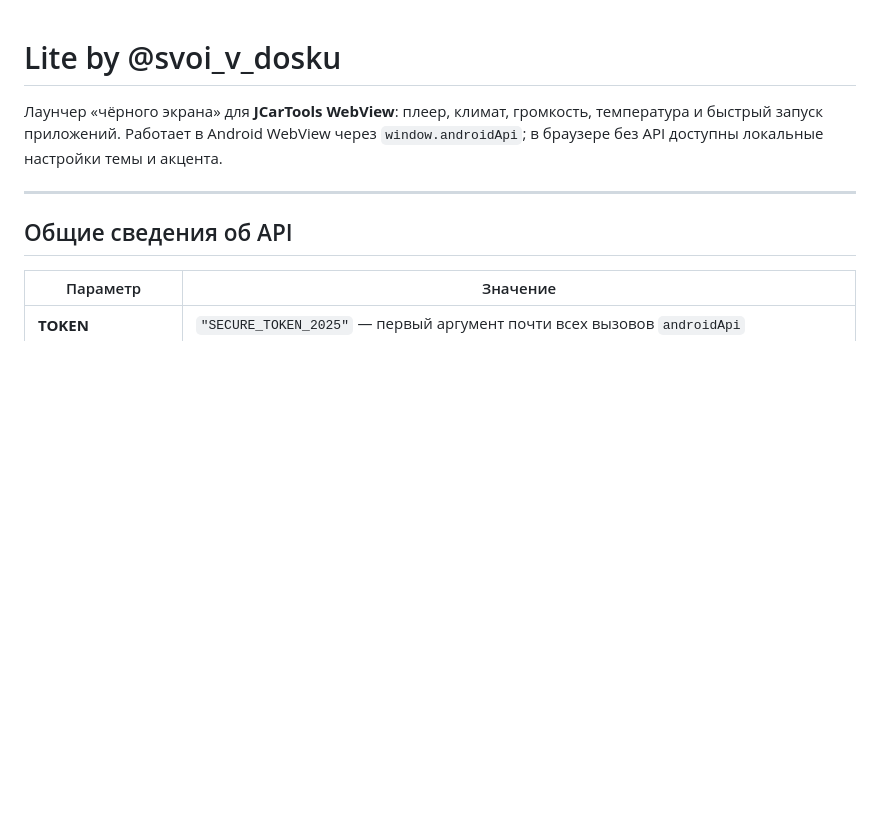
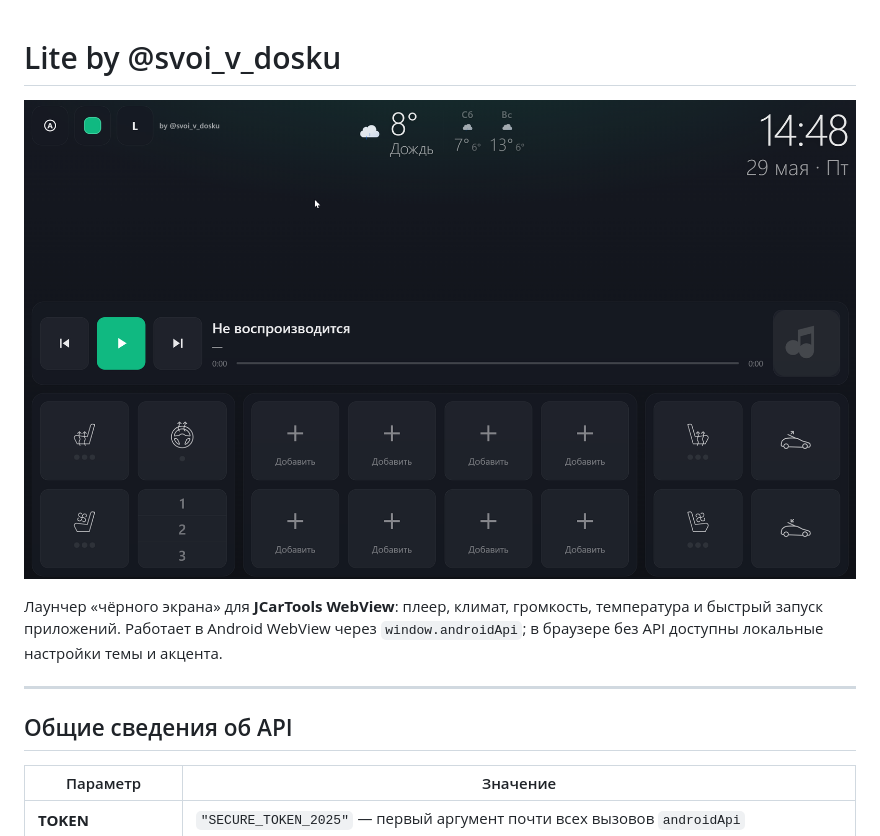
Before and after one commit to JCarTools/JQLite_mod_by_svoi_v_dosku, a Markdown page: README.md, the part around the change. Rendered like a GitHub page; pictures changed too: img/screenshot.png (added); blank space fills up the shorter version.

Commit message:
Add launcher screenshot to README for GitHub preview.
Co-authored-by: Cursor <cursoragent@cursor.com>

```diff
--- a/README.md
+++ b/README.md
@@ -1,4 +1,6 @@
 # Lite by @svoi_v_dosku
+
+![Lite by @svoi_v_dosku](img/screenshot.png)
 
 Лаунчер «чёрного экрана» для **JCarTools WebView**: плеер, климат, громкость, температура и быстрый запуск приложений. Работает в Android WebView через `window.androidApi`; в браузере без API доступны локальные настройки темы и акцента.
 
```
